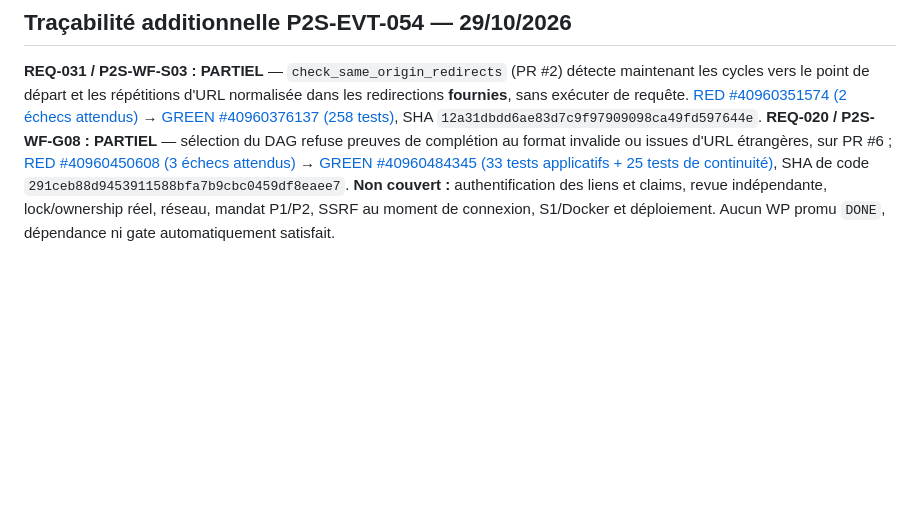
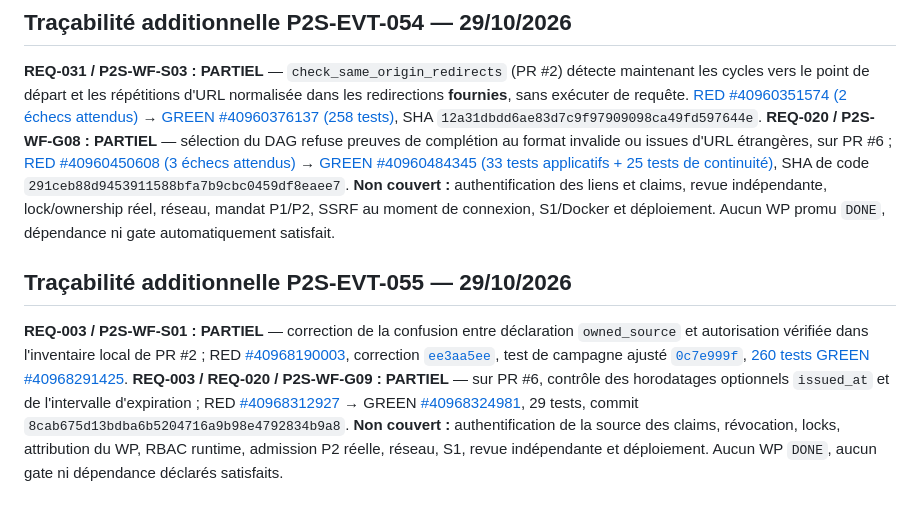
Before and after one commit to chainsolutions-wealthtech/Php2shell, a Markdown page: continuity/REQUIREMENTS_TRACEABILITY.md, the part around the change. Drawn GitHub-style; blank space fills up the shorter version.

Commit message:
docs(continuity): P2S-EVT-055 append REQUIREMENTS_TRACEABILITY.md

```diff
--- a/continuity/REQUIREMENTS_TRACEABILITY.md
+++ b/continuity/REQUIREMENTS_TRACEABILITY.md
@@ -189,3 +189,8 @@ Le nouveau contrôle prouve uniquement le refus local d'une ouverture de paquet
 ## Traçabilité additionnelle P2S-EVT-054 — 29/10/2026
 
 **REQ-031 / P2S-WF-S03 : PARTIEL** — `check_same_origin_redirects` (PR #2) détecte maintenant les cycles vers le point de départ et les répétitions d'URL normalisée dans les redirections **fournies**, sans exécuter de requête. [RED #40960351574 (2 échecs attendus)](https://github.com/chainsolutions-wealthtech/Php2shell/actions/runs/40960351574) → [GREEN #40960376137 (258 tests)](https://github.com/chainsolutions-wealthtech/Php2shell/actions/runs/40960376137), SHA `12a31dbdd6ae83d7c9f97909098ca49fd597644e`. **REQ-020 / P2S-WF-G08 : PARTIEL** — sélection du DAG refuse preuves de complétion au format invalide ou issues d'URL étrangères, sur PR #6 ; [RED #40960450608 (3 échecs attendus)](https://github.com/chainsolutions-wealthtech/Php2shell/actions/runs/40960450608) → [GREEN #40960484345 (33 tests applicatifs + 25 tests de continuité)](https://github.com/chainsolutions-wealthtech/Php2shell/actions/runs/40960484345), SHA de code `291ceb88d9453911588bfa7b9cbc0459df8eaee7`. **Non couvert :** authentification des liens et claims, revue indépendante, lock/ownership réel, réseau, mandat P1/P2, SSRF au moment de connexion, S1/Docker et déploiement. Aucun WP promu `DONE`, dépendance ni gate automatiquement satisfait.
+
+
+## Traçabilité additionnelle P2S-EVT-055 — 29/10/2026
+
+**REQ-003 / P2S-WF-S01 : PARTIEL** — correction de la confusion entre déclaration `owned_source` et autorisation vérifiée dans l'inventaire local de PR #2 ; RED [#40968190003](https://github.com/chainsolutions-wealthtech/Php2shell/actions/runs/40968190003), correction [`ee3aa5ee`](https://github.com/chainsolutions-wealthtech/Php2shell/commit/ee3aa5ee2fe255c648e03e934c892c747eaacafa), test de campagne ajusté [`0c7e999f`](https://github.com/chainsolutions-wealthtech/Php2shell/commit/0c7e999f73f36a98c6c40c676b0d8ec15b47e950), [260 tests GREEN #40968291425](https://github.com/chainsolutions-wealthtech/Php2shell/actions/runs/40968291425). **REQ-003 / REQ-020 / P2S-WF-G09 : PARTIEL** — sur PR #6, contrôle des horodatages optionnels `issued_at` et de l'intervalle d'expiration ; RED [#40968312927](https://github.com/chainsolutions-wealthtech/Php2shell/actions/runs/40968312927) → GREEN [#40968324981](https://github.com/chainsolutions-wealthtech/Php2shell/actions/runs/40968324981), 29 tests, commit `8cab675d13bdba6b5204716a9b98e4792834b9a8`. **Non couvert :** authentification de la source des claims, révocation, locks, attribution du WP, RBAC runtime, admission P2 réelle, réseau, S1, revue indépendante et déploiement. Aucun WP `DONE`, aucun gate ni dépendance déclarés satisfaits.
```
